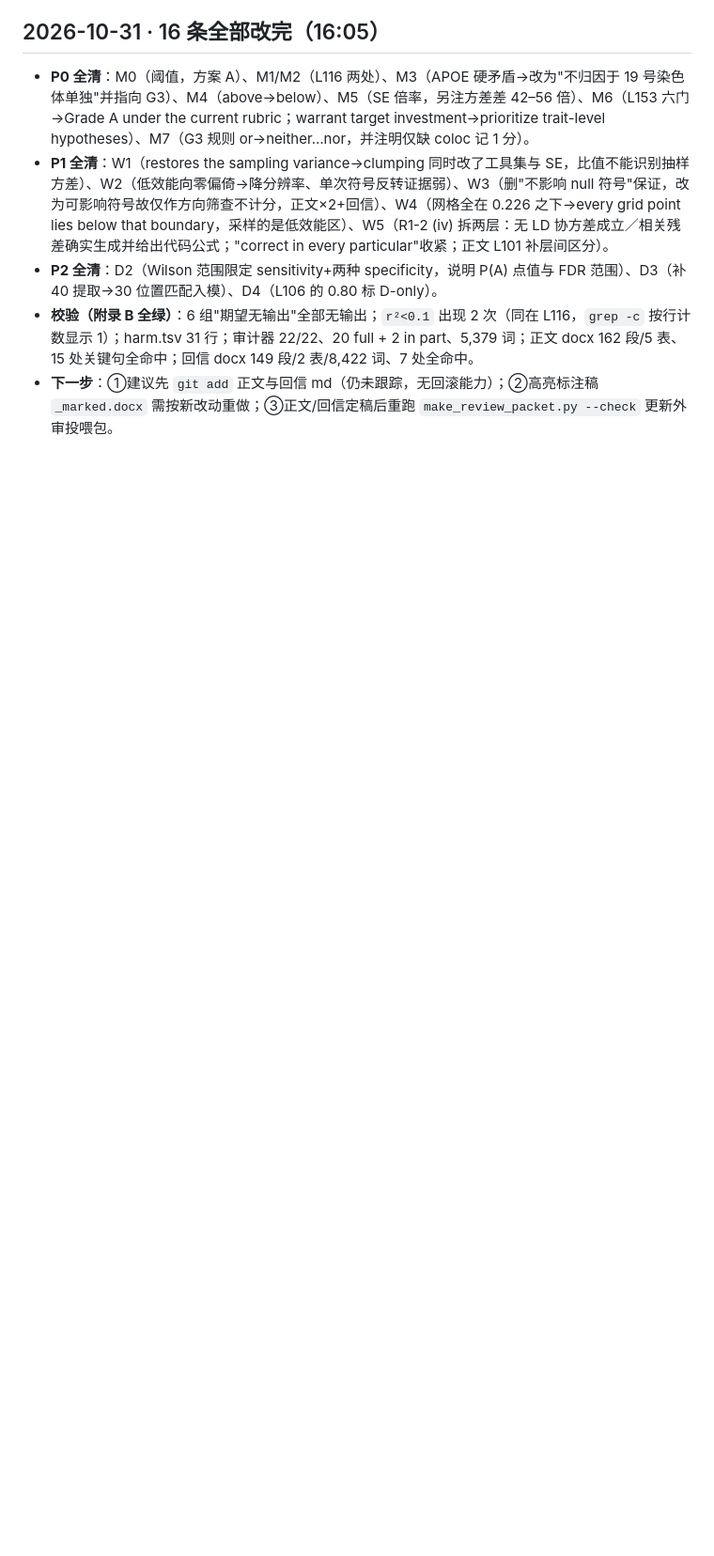
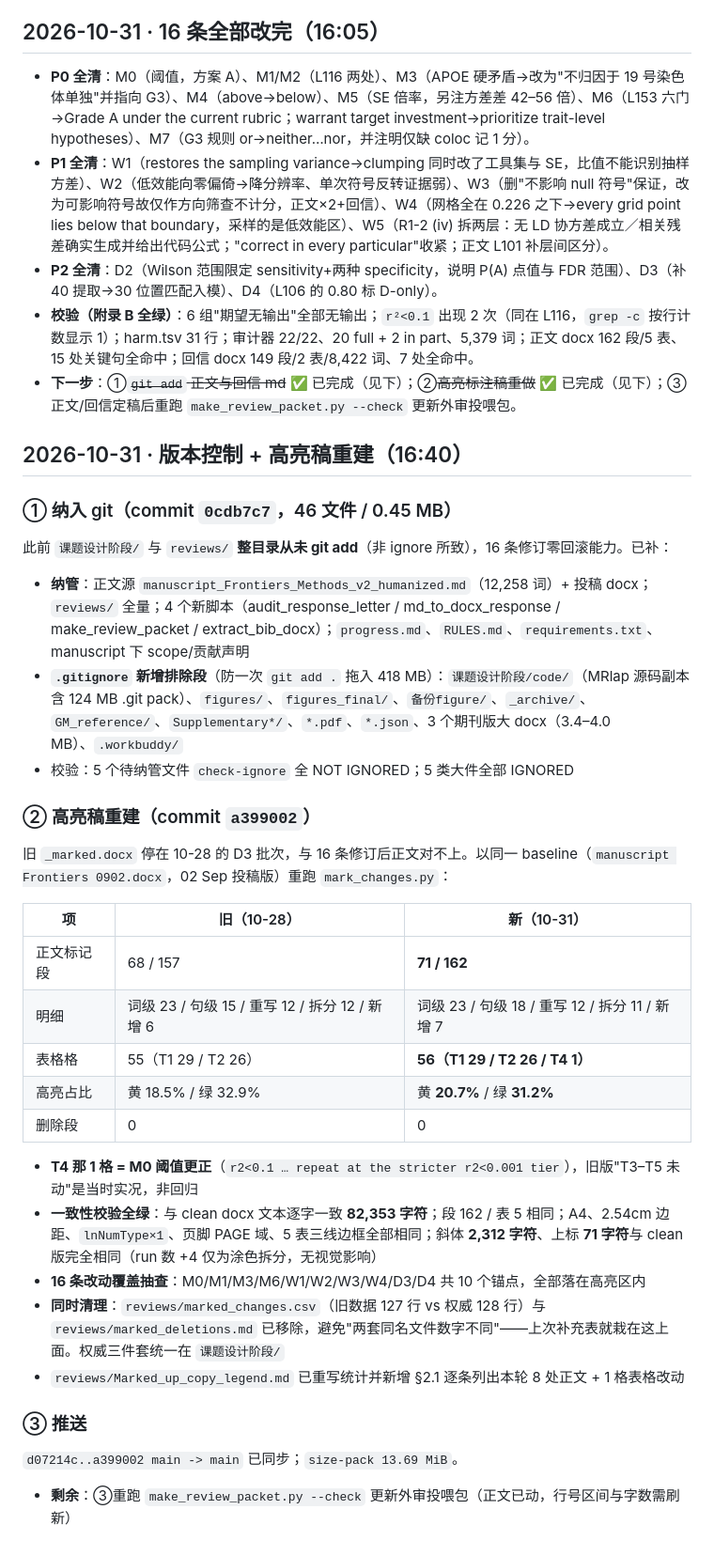
Before and after one commit to ming13333/iad-falsification-framework, a Markdown page: progress.md, the part around the change. Shown at 94% size. Drawn GitHub-style; blank space fills up the shorter version.

Commit message:
docs(progress): record repo tracking and marked-copy regeneration

```diff
--- a/progress.md
+++ b/progress.md
@@ -441,4 +441,38 @@ docx 内**无 Reviewer 2、无 Editor 决定信**。第一步产物已就绪 →
 - **P1 全清**：W1（restores the sampling variance→clumping 同时改了工具集与 SE，比值不能识别抽样方差）、W2（低效能向零偏倚→降分辨率、单次符号反转证据弱）、W3（删"不影响 null 符号"保证，改为可影响符号故仅作方向筛查不计分，正文×2+回信）、W4（网格全在 0.226 之下→every grid point lies below that boundary，采样的是低效能区）、W5（R1-2 (iv) 拆两层：无 LD 协方差成立／相关残差确实生成并给出代码公式；"correct in every particular"收紧；正文 L101 补层间区分）。
 - **P2 全清**：D2（Wilson 范围限定 sensitivity+两种 specificity，说明 P(A) 点值与 FDR 范围）、D3（补 40 提取→30 位置匹配入模）、D4（L106 的 0.80 标 D-only）。
 - **校验（附录 B 全绿）**：6 组"期望无输出"全部无输出；`r²<0.1` 出现 2 次（同在 L116，`grep -c` 按行计数显示 1）；harm.tsv 31 行；审计器 22/22、20 full + 2 in part、5,379 词；正文 docx 162 段/5 表、15 处关键句全命中；回信 docx 149 段/2 表/8,422 词、7 处全命中。
-- **下一步**：①建议先 `git add` 正文与回信 md（仍未跟踪，无回滚能力）；②高亮标注稿 `_marked.docx` 需按新改动重做；③正文/回信定稿后重跑 `make_review_packet.py --check` 更新外审投喂包。
+- **下一步**：①~~`git add` 正文与回信 md~~ ✅ 已完成（见下）；②~~高亮标注稿重做~~ ✅ 已完成（见下）；③正文/回信定稿后重跑 `make_review_packet.py --check` 更新外审投喂包。
+
+## 2026-10-31 · 版本控制 + 高亮稿重建（16:40）
+
+### ① 纳入 git（commit `0cdb7c7`，46 文件 / 0.45 MB）
+
+此前 `课题设计阶段/` 与 `reviews/` **整目录从未 git add**（非 ignore 所致），16 条修订零回滚能力。已补：
+
+- **纳管**：正文源 `manuscript_Frontiers_Methods_v2_humanized.md`（12,258 词）+ 投稿 docx；`reviews/` 全量；4 个新脚本（audit_response_letter / md_to_docx_response / make_review_packet / extract_bib_docx）；`progress.md`、`RULES.md`、`requirements.txt`、manuscript 下 scope/贡献声明
+- **`.gitignore` 新增排除段**（防一次 `git add .` 拖入 418 MB）：`课题设计阶段/code/`（MRlap 源码副本含 124 MB .git pack）、`figures/`、`figures_final/`、`备份figure/`、`_archive/`、`GM_reference/`、`Supplementary*/`、`*.pdf`、`*.json`、3 个期刊版大 docx（3.4–4.0 MB）、`.workbuddy/`
+- 校验：5 个待纳管文件 `check-ignore` 全 NOT IGNORED；5 类大件全部 IGNORED
+
+### ② 高亮稿重建（commit `a399002`）
+
+旧 `_marked.docx` 停在 10-28 的 D3 批次，与 16 条修订后正文对不上。以同一 baseline（`manuscript Frontiers 0902.docx`，02 Sep 投稿版）重跑 `mark_changes.py`：
+
+| 项 | 旧（10-28） | 新（10-31） |
+|---|---|---|
+| 正文标记段 | 68 / 157 | **71 / 162** |
+| 明细 | 词级 23 / 句级 15 / 重写 12 / 拆分 12 / 新增 6 | 词级 23 / 句级 18 / 重写 12 / 拆分 11 / 新增 7 |
+| 表格格 | 55（T1 29 / T2 26） | **56（T1 29 / T2 26 / T4 1）** |
+| 高亮占比 | 黄 18.5% / 绿 32.9% | 黄 **20.7%** / 绿 **31.2%** |
+| 删除段 | 0 | 0 |
+
+- **T4 那 1 格 = M0 阈值更正**（`r2<0.1 … repeat at the stricter r2<0.001 tier`），旧版"T3–T5 未动"是当时实况，非回归
+- **一致性校验全绿**：与 clean docx 文本逐字一致 **82,353 字符**；段 162 / 表 5 相同；A4、2.54cm 边距、`lnNumType×1`、页脚 PAGE 域、5 表三线边框全部相同；斜体 **2,312 字符**、上标 **71 字符**与 clean 版完全相同（run 数 +4 仅为涂色拆分，无视觉影响）
+- **16 条改动覆盖抽查**：M0/M1/M3/M6/W1/W2/W3/W4/D3/D4 共 10 个锚点，全部落在高亮区内
+- **同时清理**：`reviews/marked_changes.csv`（旧数据 127 行 vs 权威 128 行）与 `reviews/marked_deletions.md` 已移除，避免"两套同名文件数字不同"——上次补充表就栽在这上面。权威三件套统一在 `课题设计阶段/`
+- `reviews/Marked_up_copy_legend.md` 已重写统计并新增 §2.1 逐条列出本轮 8 处正文 + 1 格表格改动
+
+### ③ 推送
+
+`d07214c..a399002 main -> main` 已同步；`size-pack 13.69 MiB`。
+
+- **剩余**：③重跑 `make_review_packet.py --check` 更新外审投喂包（正文已动，行号区间与字数需刷新）
```
